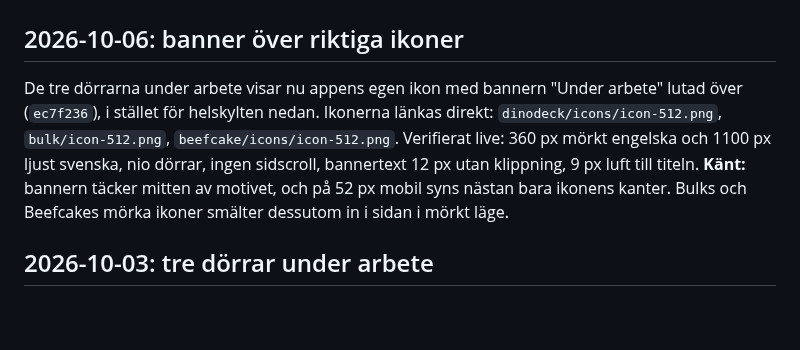
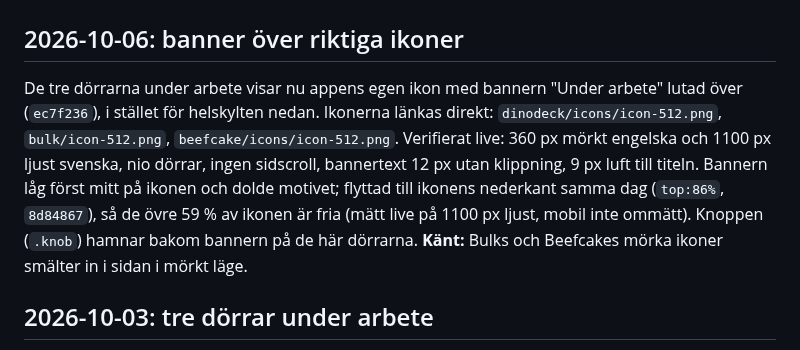
Before and after one commit to buildapp-se/buildapp-se.github.io, a Markdown page: HANDOFF.md, the part around the change. GitHub-like rendering; blank space fills up the shorter version.

Commit message:
docs: bannern ligger vid ikonens nederkant
Co-Authored-By: Claude Opus 5.5 (1M context) <noreply@anthropic.com>

```diff
--- a/HANDOFF.md
+++ b/HANDOFF.md
@@ -11,7 +11,7 @@ reviewedAt: 2026-10-03
 
 ## 2026-10-06: banner över riktiga ikoner
 
-De tre dörrarna under arbete visar nu appens egen ikon med bannern "Under arbete" lutad över (`ec7f236`), i stället för helskylten nedan. Ikonerna länkas direkt: `dinodeck/icons/icon-512.png`, `bulk/icon-512.png`, `beefcake/icons/icon-512.png`. Verifierat live: 360 px mörkt engelska och 1100 px ljust svenska, nio dörrar, ingen sidscroll, bannertext 12 px utan klippning, 9 px luft till titeln. **Känt:** bannern täcker mitten av motivet, och på 52 px mobil syns nästan bara ikonens kanter. Bulks och Beefcakes mörka ikoner smälter dessutom in i sidan i mörkt läge.
+De tre dörrarna under arbete visar nu appens egen ikon med bannern "Under arbete" lutad över (`ec7f236`), i stället för helskylten nedan. Ikonerna länkas direkt: `dinodeck/icons/icon-512.png`, `bulk/icon-512.png`, `beefcake/icons/icon-512.png`. Verifierat live: 360 px mörkt engelska och 1100 px ljust svenska, nio dörrar, ingen sidscroll, bannertext 12 px utan klippning, 9 px luft till titeln. Bannern låg först mitt på ikonen och dolde motivet; flyttad till ikonens nederkant samma dag (`top:86%`, `8d84867`), så de övre 59 % av ikonen är fria (mätt live på 1100 px ljust, mobil inte ommätt). Knoppen (`.knob`) hamnar bakom bannern på de här dörrarna. **Känt:** Bulks och Beefcakes mörka ikoner smälter in i sidan i mörkt läge.
 
 ## 2026-10-03: tre dörrar under arbete
 
```
Also changed, not shown: CONTEXT.md (+1 -1 lines).
